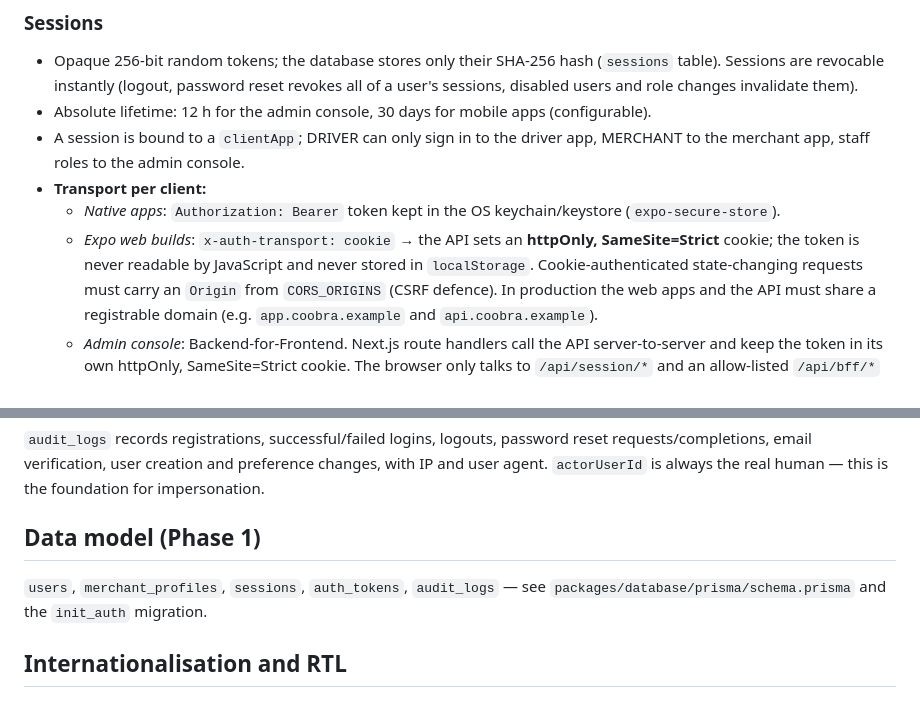
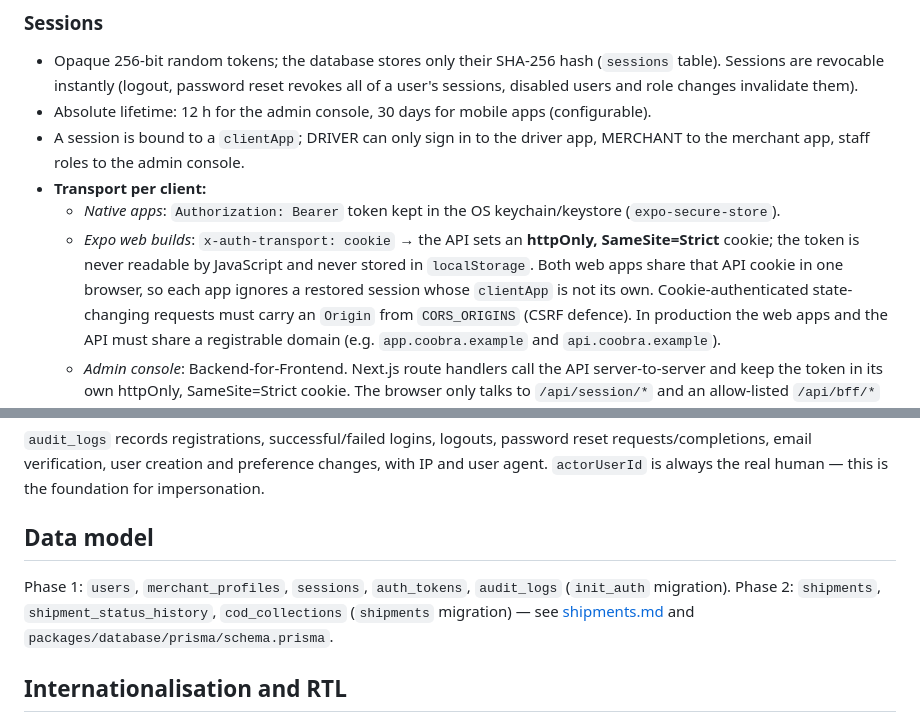
Before and after one commit to Nimer-Asaad/Coobra, a Markdown page: docs/architecture.md, 2 parts joined by grey strips. Drawn GitHub-style.

```diff
--- a/docs/architecture.md
+++ b/docs/architecture.md
@@ -62,6 +62,8 @@ Policy: 10–128 characters, at least one letter and one digit (any script, so A
     (`expo-secure-store`).
   - _Expo web builds_: `x-auth-transport: cookie` → the API sets an **httpOnly, SameSite=Strict**
     cookie; the token is never readable by JavaScript and never stored in `localStorage`.
+    Both web apps share that API cookie in one browser, so each app ignores a restored session
+    whose `clientApp` is not its own.
     Cookie-authenticated state-changing requests must carry an `Origin` from `CORS_ORIGINS`
     (CSRF defence). In production the web apps and the API must share a registrable domain
     (e.g. `app.coobra.example` and `api.coobra.example`).
@@ -96,10 +98,11 @@ configuration when `NODE_ENV=production`.
 requests/completions, email verification, user creation and preference changes, with IP and
 user agent. `actorUserId` is always the real human — this is the foundation for impersonation.
 
-## Data model (Phase 1)
+## Data model
 
-`users`, `merchant_profiles`, `sessions`, `auth_tokens`, `audit_logs` — see
-`packages/database/prisma/schema.prisma` and the `init_auth` migration.
+Phase 1: `users`, `merchant_profiles`, `sessions`, `auth_tokens`, `audit_logs` (`init_auth` migration).
+Phase 2: `shipments`, `shipment_status_history`, `cod_collections` (`shipments` migration) — see
+[shipments.md](shipments.md) and `packages/database/prisma/schema.prisma`.
 
 ## Internationalisation and RTL
 
```
Also changed, not shown: README.md (+6 -3 lines), docs/shipments.md (added, +131 -0 lines).
